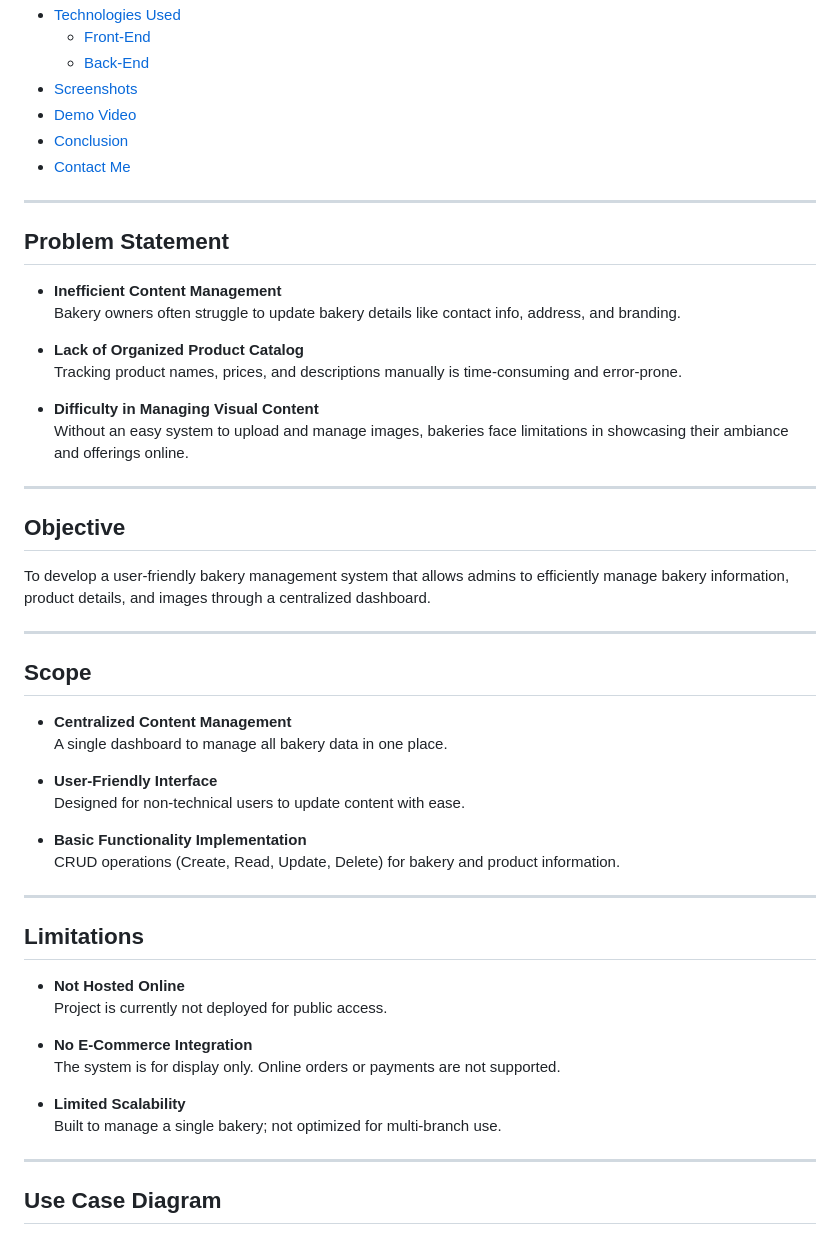
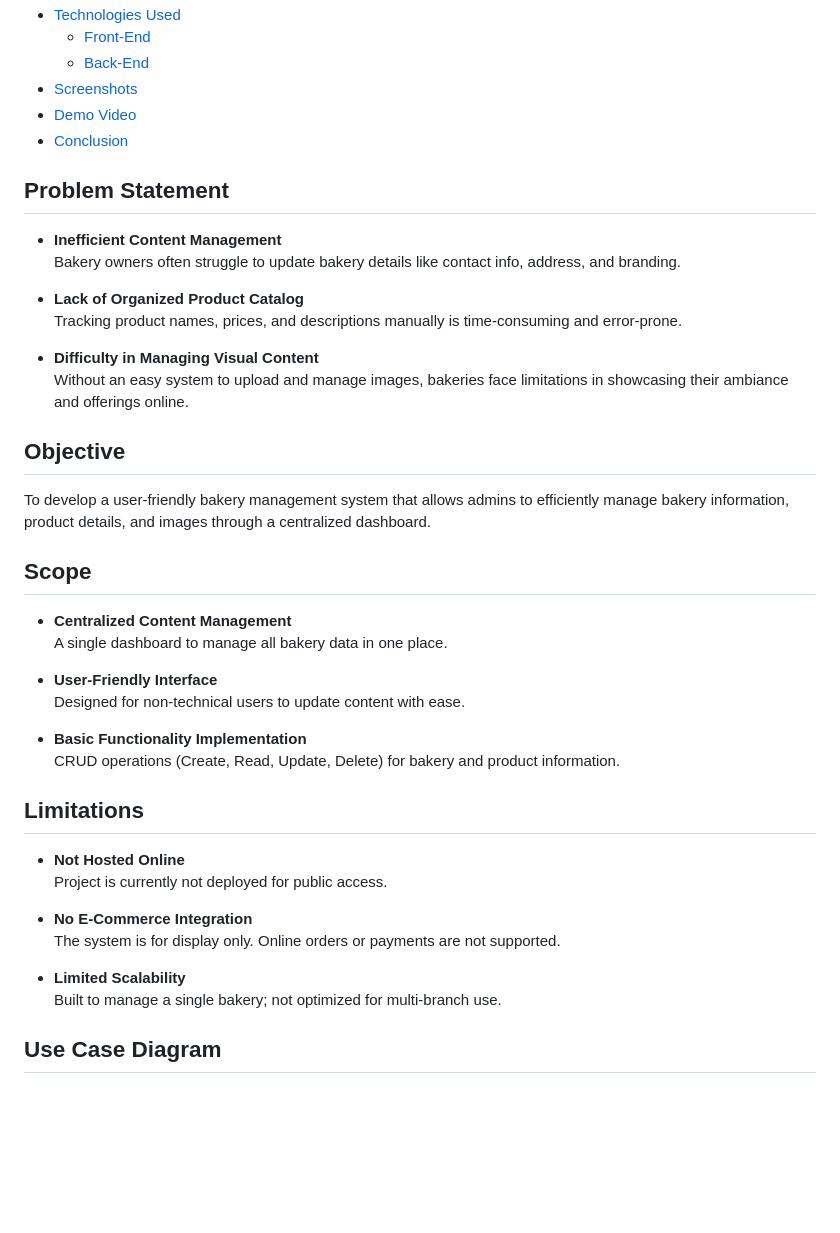
Before and after one commit to NitikaMaharjan/Bakery-Website, a Markdown page: README.md, the part around the change printed below. Rendered like a GitHub page; blank space fills up the shorter version.

```diff
--- a/README.md
+++ b/README.md
@@ -19,9 +18,6 @@ The **Bakery Management System** is a content management website designed to org
 - [Screenshots](#screenshots)
 - [Demo Video](#demo-video)
 - [Conclusion](#conclusion)
-- [Contact Me](#contact-me)
-
----
 
 ## Problem Statement
 
@@ -34,13 +30,11 @@ The **Bakery Management System** is a content management website designed to org
 - **Difficulty in Managing Visual Content**
   Without an easy system to upload and manage images, bakeries face limitations in showcasing their ambiance and offerings online.
 
----
 
 ## Objective
 
 To develop a user-friendly bakery management system that allows admins to efficiently manage bakery information, product details, and images through a centralized dashboard.
 
----
 
 ## Scope
 
@@ -53,7 +47,6 @@ To develop a user-friendly bakery management system that allows admins to effici
 - **Basic Functionality Implementation**
   CRUD operations (Create, Read, Update, Delete) for bakery and product information.
 
----
 
 ## Limitations
 
@@ -66,7 +59,6 @@ To develop a user-friendly bakery management system that allows admins to effici
 - **Limited Scalability**
   Built to manage a single bakery; not optimized for multi-branch use.
 
----
 
 ## Use Case Diagram
 
```
Also changed, not shown: other parts of README.md (+0 -6 lines).
